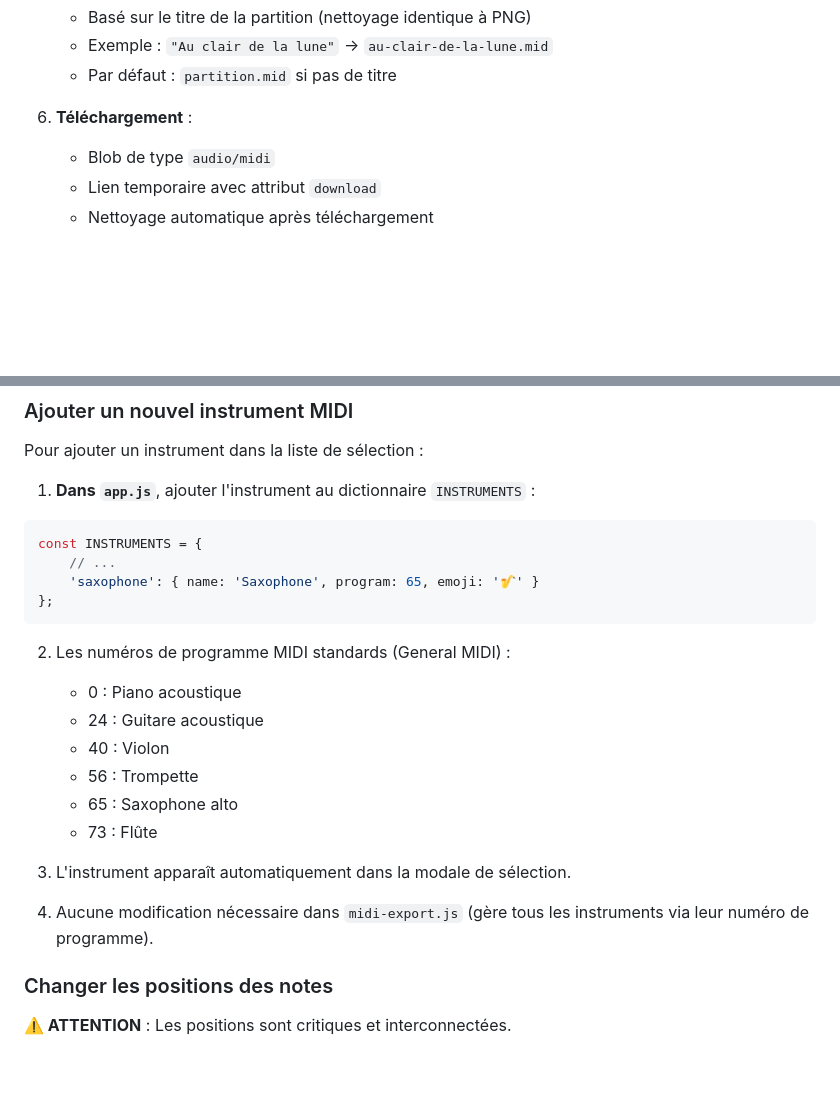
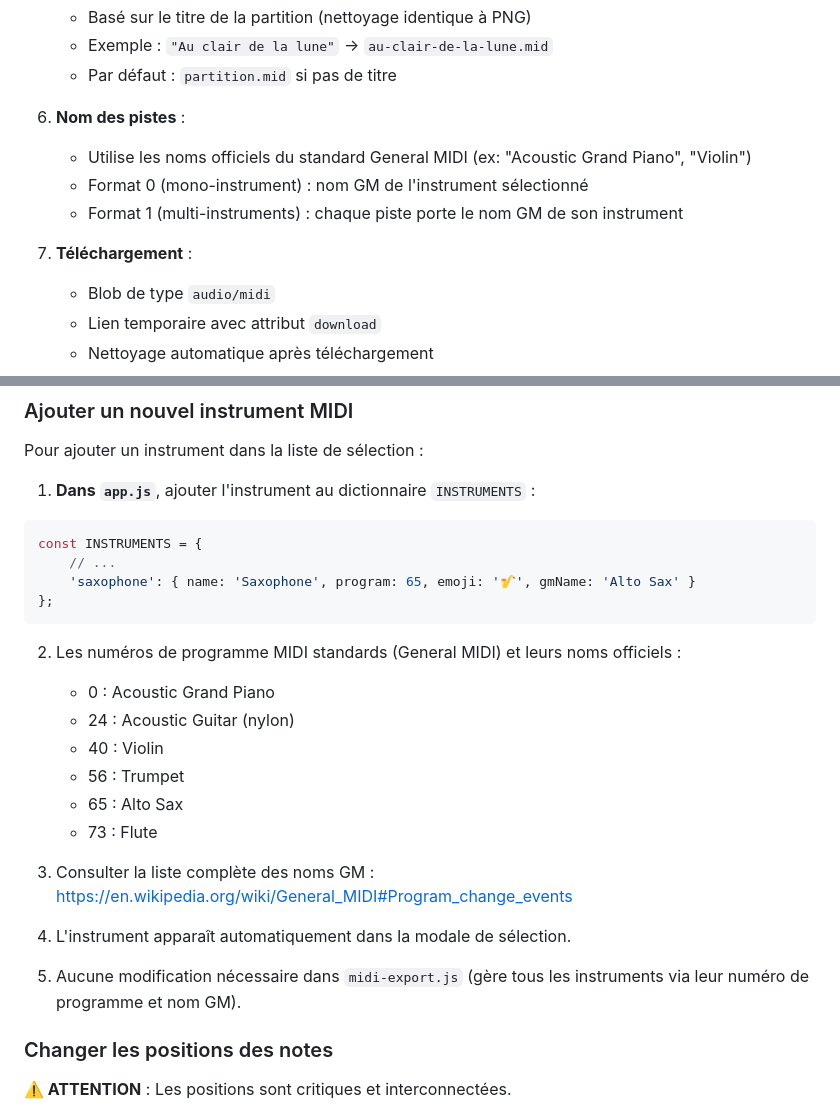
Before and after one commit to dpamar/music-helper, a Markdown page: CLAUDE.md, 2 parts joined by grey strips. GitHub-like rendering; blank space fills up the shorter version.

Commit message:
docs(midi): document General MIDI official names usage in track names
Add documentation about GM track naming (section 6 under Export MIDI)
and update the "add new instrument" instructions to include the gmName
property with official GM program names.

Co-Authored-By: Claude Opus 4.6 <noreply@anthropic.com>

````diff
--- a/CLAUDE.md
+++ b/CLAUDE.md
@@ -330,7 +330,12 @@ L'application permet d'exporter la partition générée sous forme de fichier MI
    - Exemple : `"Au clair de la lune"` → `au-clair-de-la-lune.mid`
    - Par défaut : `partition.mid` si pas de titre
 
-6. **Téléchargement** :
+6. **Nom des pistes** :
+   - Utilise les noms officiels du standard General MIDI (ex: "Acoustic Grand Piano", "Violin")
+   - Format 0 (mono-instrument) : nom GM de l'instrument sélectionné
+   - Format 1 (multi-instruments) : chaque piste porte le nom GM de son instrument
+
+7. **Téléchargement** :
    - Blob de type `audio/midi`
    - Lien temporaire avec attribut `download`
    - Nettoyage automatique après téléchargement
@@ -454,21 +459,23 @@ Pour ajouter un instrument dans la liste de sélection :
 ```javascript
 const INSTRUMENTS = {
     // ...
-    'saxophone': { name: 'Saxophone', program: 65, emoji: '🎷' }
+    'saxophone': { name: 'Saxophone', program: 65, emoji: '🎷', gmName: 'Alto Sax' }
 };
 ```
 
-2. Les numéros de programme MIDI standards (General MIDI) :
-   - 0 : Piano acoustique
-   - 24 : Guitare acoustique
-   - 40 : Violon
-   - 56 : Trompette
-   - 65 : Saxophone alto
-   - 73 : Flûte
+2. Les numéros de programme MIDI standards (General MIDI) et leurs noms officiels :
+   - 0 : Acoustic Grand Piano
+   - 24 : Acoustic Guitar (nylon)
+   - 40 : Violin
+   - 56 : Trumpet
+   - 65 : Alto Sax
+   - 73 : Flute
 
-3. L'instrument apparaît automatiquement dans la modale de sélection.
+3. Consulter la liste complète des noms GM : https://en.wikipedia.org/wiki/General_MIDI#Program_change_events
 
-4. Aucune modification nécessaire dans `midi-export.js` (gère tous les instruments via leur numéro de programme).
+4. L'instrument apparaît automatiquement dans la modale de sélection.
+
+5. Aucune modification nécessaire dans `midi-export.js` (gère tous les instruments via leur numéro de programme et nom GM).
 
 ### Changer les positions des notes
 
````
